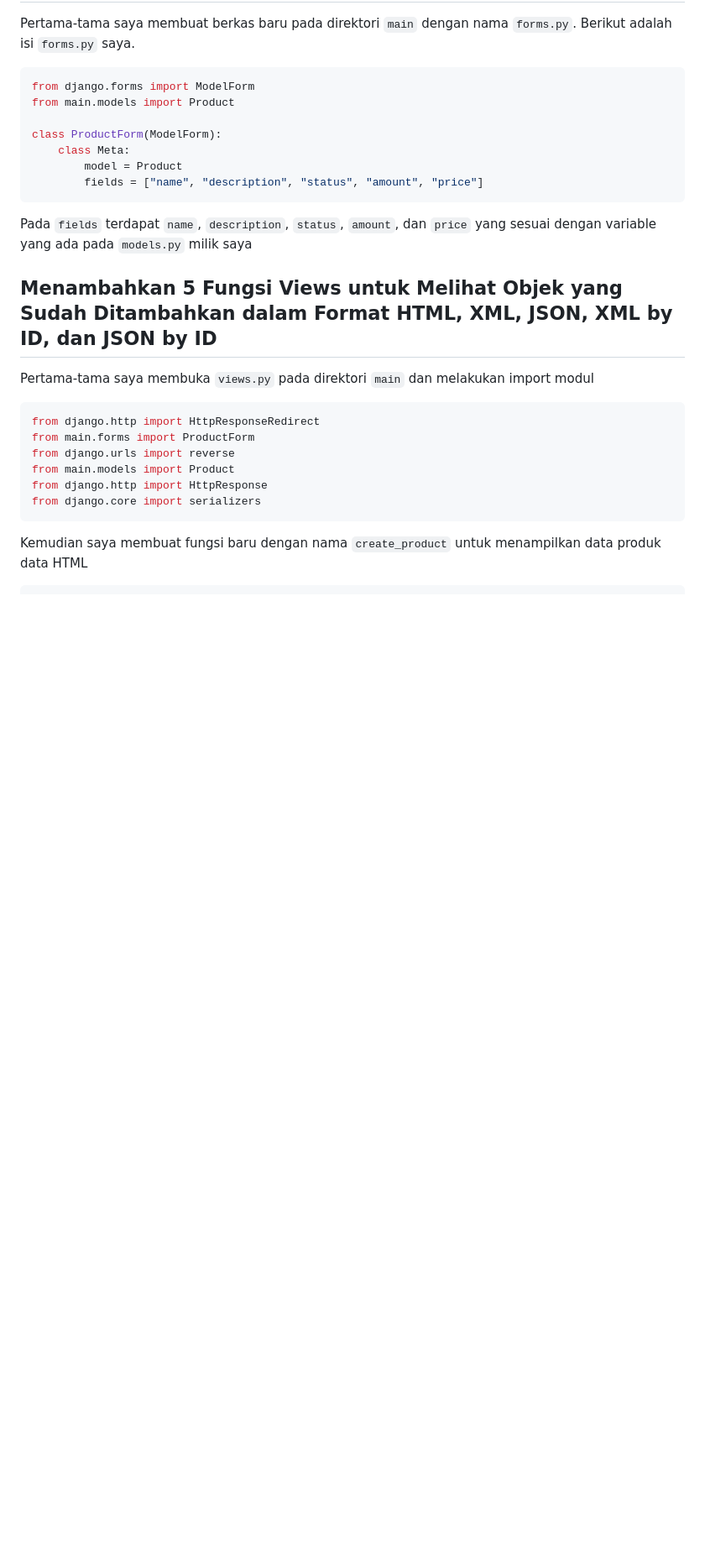
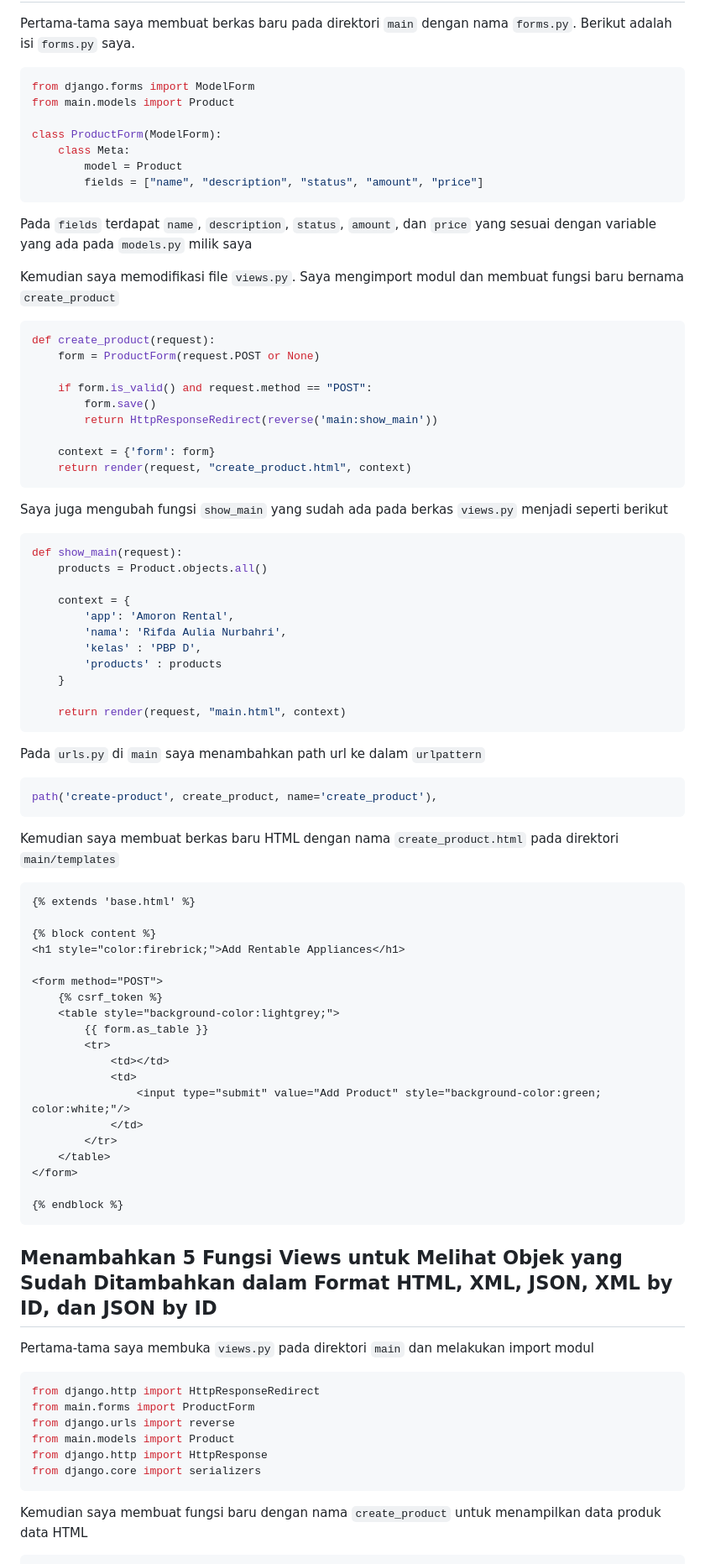
Before and after one commit to rigifdaga/amoron, a Markdown page: README.md, the part around the change. Shown at 84% size. Drawn GitHub-style; folded sections open; blank space fills up the shorter version.

````diff
--- a/README.md
+++ b/README.md
@@ -64,6 +64,66 @@ class ProductForm(ModelForm):
 ```
 
 Pada `fields` terdapat `name`, `description`, `status`, `amount`, dan `price` yang sesuai dengan variable yang ada pada `models.py` milik saya
+
+Kemudian saya memodifikasi file `views.py`. Saya mengimport modul dan membuat fungsi baru bernama `create_product`
+
+```python
+def create_product(request):
+    form = ProductForm(request.POST or None)
+
+    if form.is_valid() and request.method == "POST":
+        form.save()
+        return HttpResponseRedirect(reverse('main:show_main'))
+
+    context = {'form': form}
+    return render(request, "create_product.html", context)
+```
+
+Saya juga mengubah fungsi `show_main` yang sudah ada pada berkas `views.py` menjadi seperti berikut
+
+```python
+def show_main(request):
+    products = Product.objects.all()
+
+    context = {
+        'app': 'Amoron Rental',
+        'nama': 'Rifda Aulia Nurbahri',
+        'kelas' : 'PBP D',
+        'products' : products
+    }
+
+    return render(request, "main.html", context)
+```
+
+Pada `urls.py` di `main` saya menambahkan path url ke dalam `urlpattern`
+
+```python
+path('create-product', create_product, name='create_product'),
+```
+
+Kemudian saya membuat berkas baru HTML dengan nama `create_product.html` pada direktori `main/templates`
+
+```html
+{% extends 'base.html' %}
+
+{% block content %}
+<h1 style="color:firebrick;">Add Rentable Appliances</h1>
+
+<form method="POST">
+    {% csrf_token %}
+    <table style="background-color:lightgrey;">
+        {{ form.as_table }}
+        <tr>
+            <td></td>
+            <td>
+                <input type="submit" value="Add Product" style="background-color:green; color:white;"/>
+            </td>
+        </tr>
+    </table>
+</form>
+
+{% endblock %}
+```
 
 <h2>Menambahkan 5 Fungsi Views untuk Melihat Objek yang Sudah Ditambahkan dalam Format HTML, XML, JSON, XML by ID, dan JSON by ID</h2>
 
````
